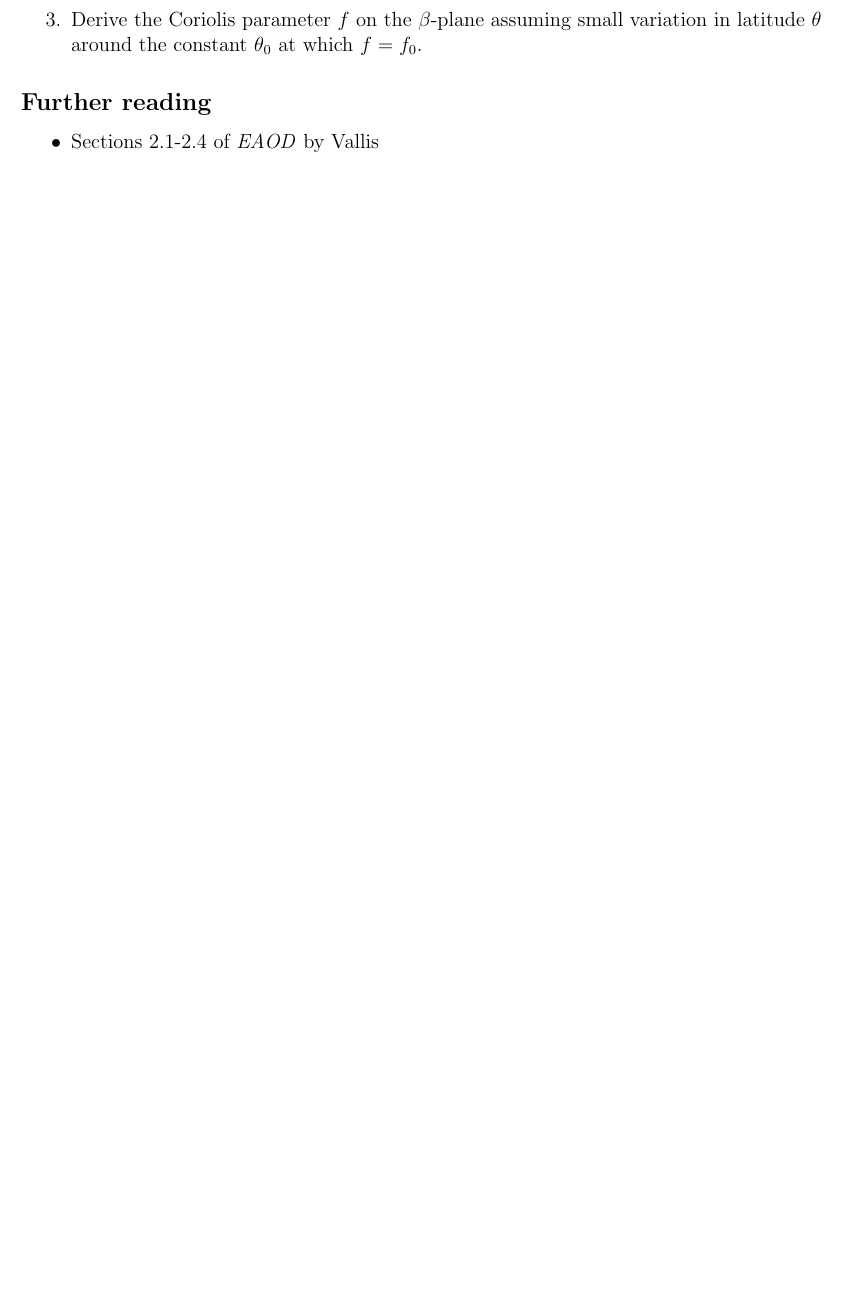
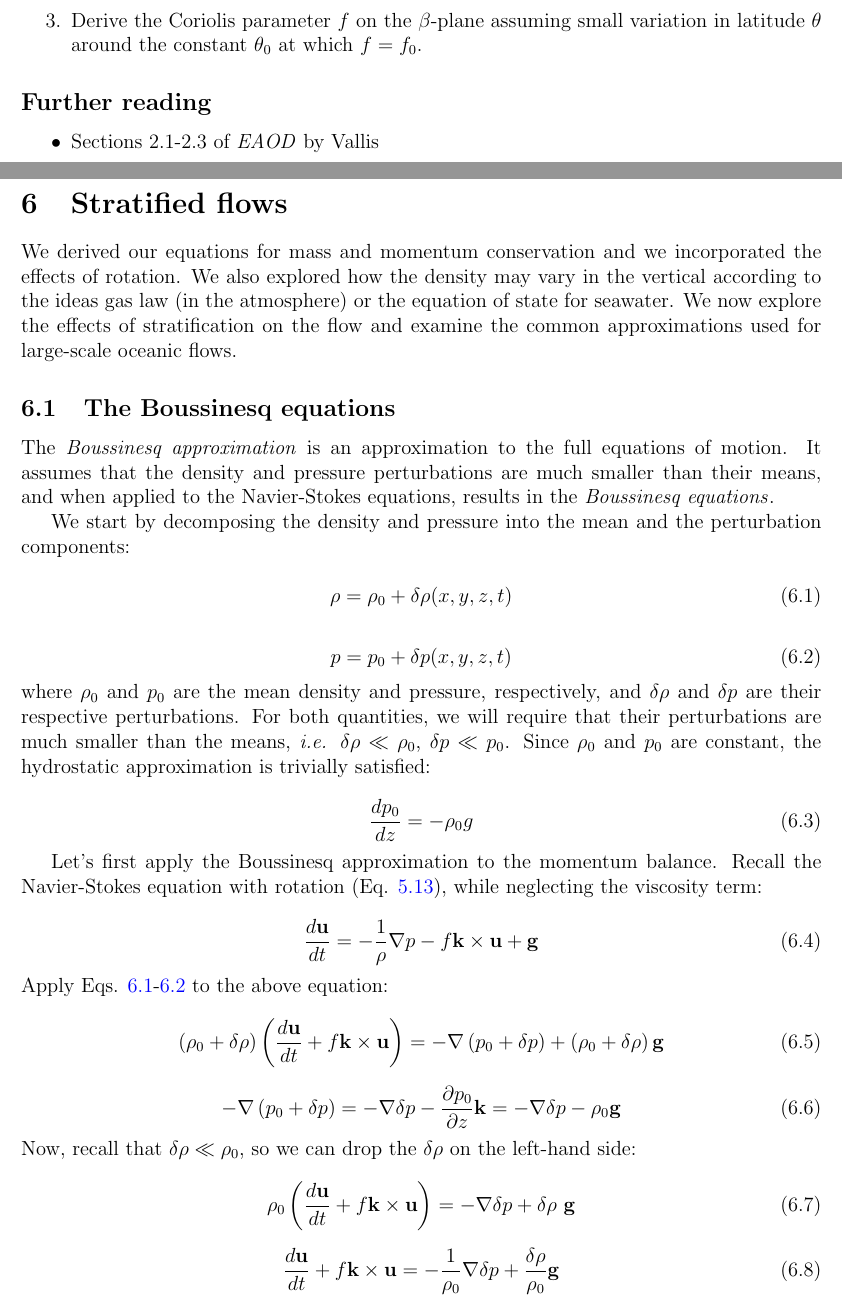
Before and after one commit to wavesgroup/fluid-mechanics-notes, a LaTeX document (notes.tex): part of page 34 of 38 before the commit and two parts of pages 34 and 35 of 40 after it, the two joined at a grey line, cut so that both start at the same text, the shorter picture padded with empty space. Compiled offline with pdfLaTeX.

Commit message:
Boussinesq

```diff
--- a/notes.tex
+++ b/notes.tex
@@ -6,6 +6,8 @@
 \usepackage{graphicx}
 \usepackage{hyperref}
 \usepackage{makeidx}
+
+\setcounter{tocdepth}{2}
 
 \hypersetup{
     colorlinks=true,
@@ -2018,11 +2010,90 @@ where $f_0 = 2\Omega \sin\theta_0$ and $\beta = \partial f/\partial y = (2\Omega
 \subsection*{Further reading}
 
 \begin{itemize}
-  \item Sections 2.1-2.4 of \textit{EAOD} by Vallis
+  \item Sections 2.1-2.3 of \textit{EAOD} by Vallis
 \end{itemize}
 
-%\newpage
-%\section{Stratified flows}
+\newpage
+\section{Stratified flows}
+
+We derived our equations for mass and momentum conservation and we incorporated
+the effects of rotation.
+We also explored how the density may vary in the vertical according to the
+ideas gas law (in the atmosphere) or the equation of state for seawater.
+We now explore the effects of stratification on the flow and examine the
+common approximations used for large-scale oceanic flows.
+
+\subsection{The Boussinesq equations}
+
+The \textit{Boussinesq approximation}\index{Boussinesq!approximation} is an
+approximation to the full equations of motion.
+It assumes that the density and pressure perturbations are much smaller than
+their means, and when applied to the Navier-Stokes equations, results in the
+\textit{Boussinesq equations}\index{Boussinesq!equations}.
+
+We start by decomposing the density and pressure into the mean and the
+perturbation components:
+
+\begin{equation}
+  \rho = \rho_0 + \delta \rho(x, y, z, t)
+  \label{eq:boussinesq_density}
+\end{equation}
+
+\begin{equation}
+  p = p_0 + \delta p(x, y, z, t)
+  \label{eq:boussinesq_pressure}
+\end{equation}
+where $\rho_0$ and $p_0$ are the mean density and pressure, respectively,
+and $\delta \rho$ and $\delta p$ are their respective perturbations.
+For both quantities, we will require that their perturbations are much smaller
+than the means, \textit{i.e.} $\delta \rho \ll \rho_0$, $\delta p \ll p_0$.
+Since $\rho_0$ and $p_0$ are constant, the hydrostatic approximation is
+trivially satisfied:
+
+\begin{equation}
+  \frac{d p_0}{d z} = - \rho_0 g
+\end{equation}
+
+Let's first apply the Boussinesq approximation to the momentum balance.
+Recall the Navier-Stokes equation with rotation
+(Eq. \ref{eq:momentum_navier_stokes_rotating}), while neglecting the viscosity
+term:
+
+\begin{equation}
+  \frac{d \mathbf{u}}{dt} = - \frac{1}{\rho} \nabla p - f \mathbf{k} \times \mathbf{u} + \mathbf{g}
+\end{equation}
+Apply Eqs. \ref{eq:boussinesq_density}-\ref{eq:boussinesq_pressure} to the
+above equation:
+
+\begin{equation}
+  \left( \rho_0 + \delta \rho \right) \left( \frac{d \mathbf{u}}{dt} + f \mathbf{k} \times \mathbf{u} \right) =
+  - \nabla \left( p_0 + \delta p \right)
+  + \left( \rho_0 + \delta \rho \right) \mathbf{g}
+\end{equation}
+
+\begin{equation}
+  - \nabla \left( p_0 + \delta p \right) =
+  - \nabla \delta p - \frac{\partial p_0}{\partial z} \mathbf{k} =
+  - \nabla \delta p - \rho_0 \mathbf{g}
+\end{equation}
+Now, recall that $\delta \rho \ll \rho_0$, so we can drop the $\delta \rho$
+on the left-hand side:
+
+\begin{equation}
+  \rho_0 \left( \frac{d \mathbf{u}}{dt} + f \mathbf{k} \times \mathbf{u} \right) =
+  - \nabla \delta p + \delta \rho\ \mathbf{g}
+\end{equation}
+
+\begin{equation}
+  \frac{d \mathbf{u}}{dt} + f \mathbf{k} \times \mathbf{u} =
+  - \frac{1}{\rho_0} \nabla \delta p + \frac{\delta \rho}{\rho_0} \mathbf{g}
+\end{equation}
+We can express $- g \delta \rho / \rho_0$ as $b$, \textit{buoyancy}\index{buoyancy}:
+
+\begin{equation}
+  \frac{d \mathbf{u}}{dt} + f \mathbf{k} \times \mathbf{u} =
+  - \frac{1}{\rho_0} \nabla \delta p + b \mathbf{k}
+\end{equation}
 
 %\newpage
 %\section{Shallow water systems}
```
Also changed, not shown: notes.tex (14 more changed lines).
